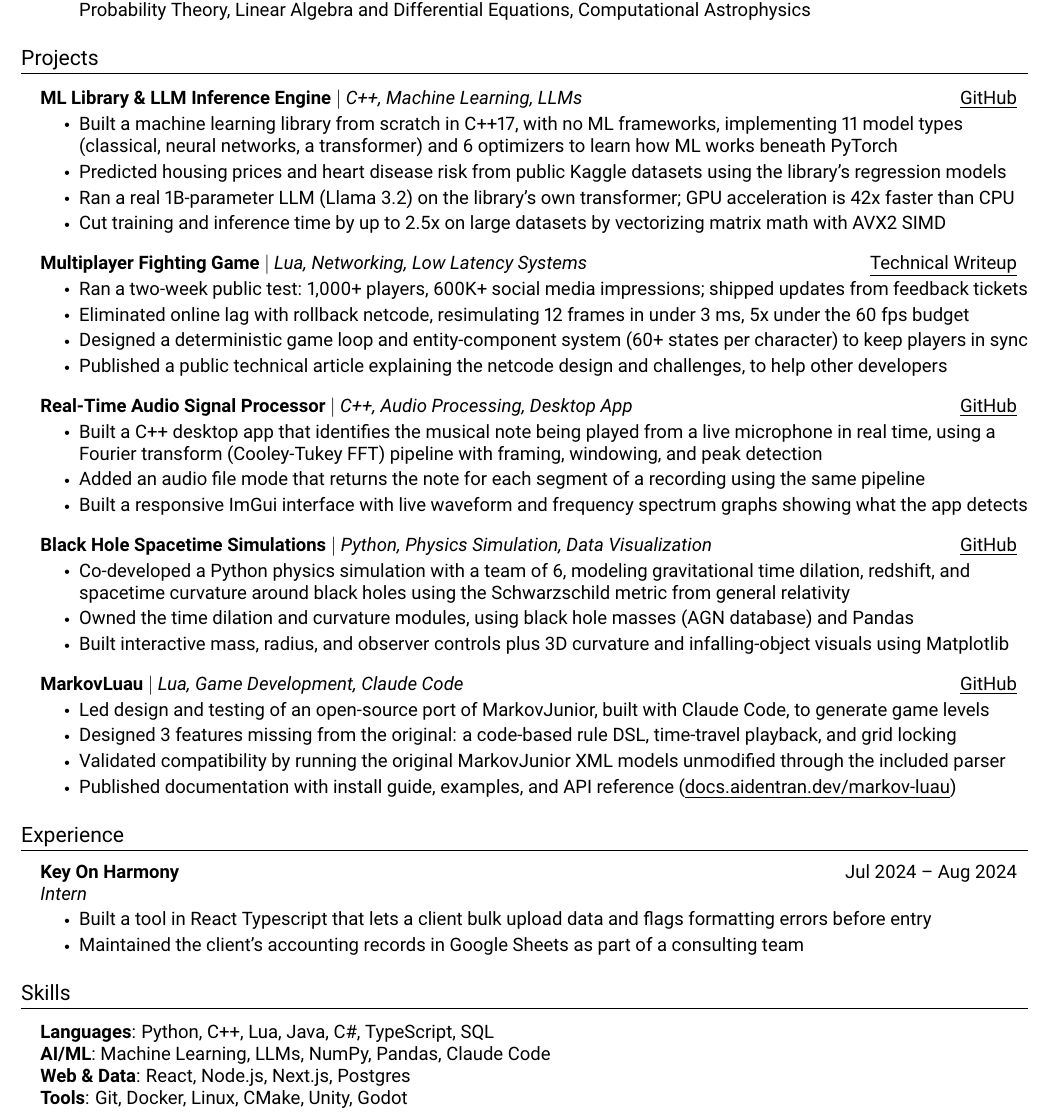
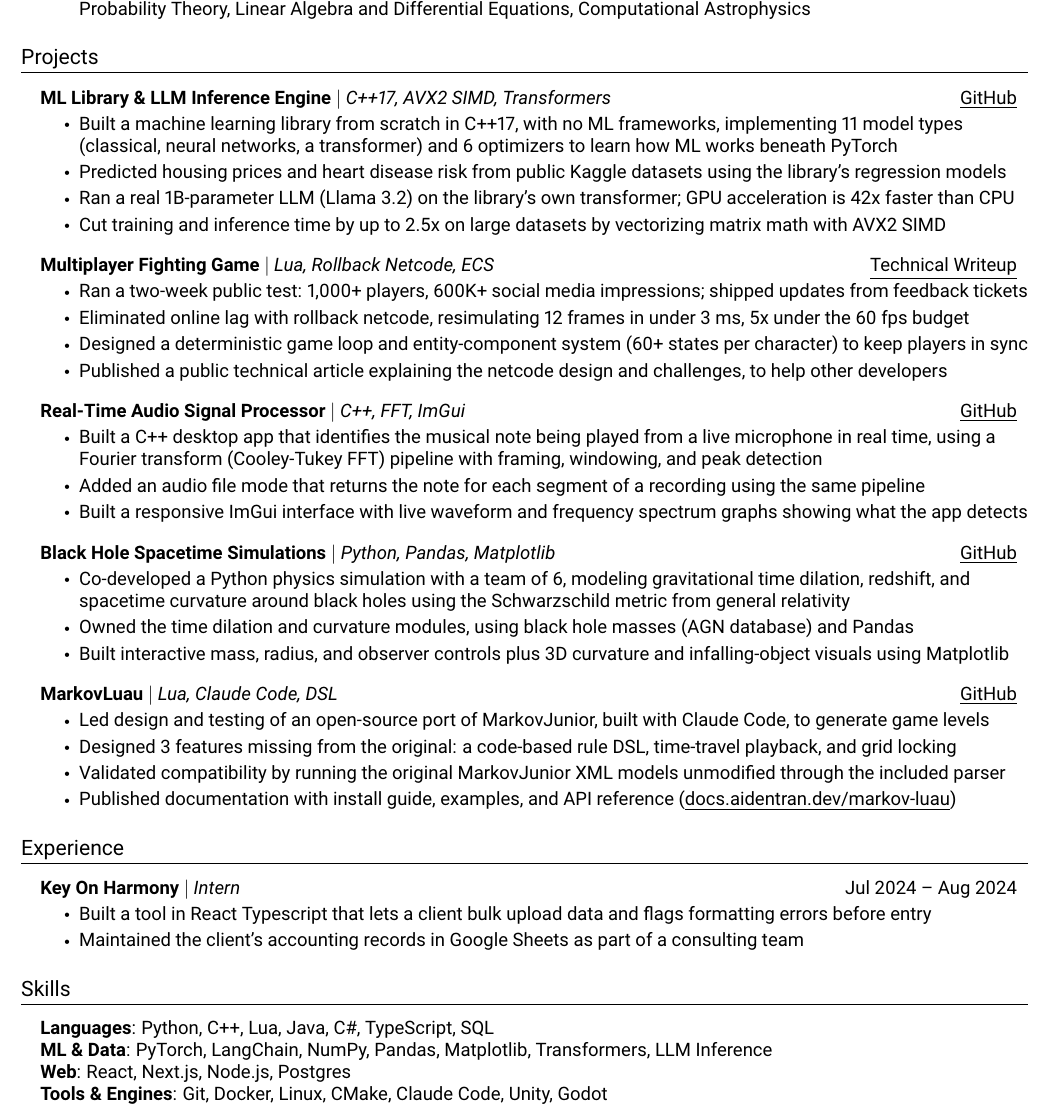
Before and after one commit to AidenTran900/resume, a LaTeX CV (Aiden_Tran_Resume.tex, which reads projects/audio_processor.tex, projects/black_hole.tex, projects/fighting_game.tex): part of the page, cut so that both start at the same text. Compiled offline with pdfLaTeX.

Commit message:
Adjusted Tags

```diff
--- a/Aiden_Tran_Resume.tex
+++ b/Aiden_Tran_Resume.tex
@@ -152,9 +152,8 @@
 \section{Experience}
   \resumeSubHeadingListStart
 
-    \resumeSubheading
-      {Key On Harmony}{Jul 2024 -- Aug 2024}
-      {Intern}{}
+    \resumeProjectHeading
+      {\textbf{Key On Harmony} $|$ \emph{Intern}}{Jul 2024 -- Aug 2024}
       \resumeItemListStart
         \resumeItem{Built a tool in React Typescript that lets a client bulk upload data and flags formatting errors before entry}
         \resumeItem{Maintained the client's accounting records in Google Sheets as part of a consulting team}
@@ -167,9 +166,9 @@
  \begin{itemize}[leftmargin=0.15in, label={}]
     \normalsize{\item{
      \textbf{Languages}{: Python, C++, Lua, Java, C\#, TypeScript, SQL} \\
-     \textbf{AI/ML}{: Machine Learning, LLMs, NumPy, Pandas, Claude Code} \\
-     \textbf{Web \& Data}{: React, Node.js, Next.js, Postgres} \\
-     \textbf{Tools}{: Git, Docker, Linux, CMake, Unity, Godot}
+     \textbf{ML \& Data}{: PyTorch, LangChain, NumPy, Pandas, Matplotlib, Transformers, LLM Inference} \\
+     \textbf{Web}{: React, Next.js, Node.js, Postgres} \\
+     \textbf{Tools \& Engines}{: Git, Docker, Linux, CMake, Claude Code, Unity, Godot}
     }}
  \end{itemize}
 
--- a/projects/audio_processor.tex
+++ b/projects/audio_processor.tex
@@ -1,7 +1,7 @@
 % Priority: 3
 
 \resumeProjectHeading
-    {\textbf{Real-Time Audio Signal Processor} $|$ \emph{C++, Audio Processing, Desktop App}}{\href{https://github.com/AidenTran900/fourier-signal-processor}{\underline{GitHub}}}
+    {\textbf{Real-Time Audio Signal Processor} $|$ \emph{C++, FFT, ImGui}}{\href{https://github.com/AidenTran900/fourier-signal-processor}{\underline{GitHub}}}
     \resumeItemListStart
       \resumeItem{Built a C++ desktop app that identifies the musical note being played from a live microphone in real time, using a Fourier transform (Cooley-Tukey FFT) pipeline with framing, windowing, and peak detection}
       \resumeItem{Added an audio file mode that returns the note for each segment of a recording using the same pipeline}
--- a/projects/black_hole.tex
+++ b/projects/black_hole.tex
@@ -1,7 +1,7 @@
 % Priority: 2
 
 \resumeProjectHeading
-    {\textbf{Black Hole Spacetime Simulations} $|$ \emph{Python, Physics Simulation, Data Visualization}}{\href{https://github.com/AidenTran900/black-hole-analyzer}{\underline{GitHub}}}
+    {\textbf{Black Hole Spacetime Simulations} $|$ \emph{Python, Pandas, Matplotlib}}{\href{https://github.com/AidenTran900/black-hole-analyzer}{\underline{GitHub}}}
     \resumeItemListStart
       \resumeItem{Co-developed a Python physics simulation with a team of 6, modeling gravitational time dilation, redshift, and spacetime curvature around black holes using the Schwarzschild metric from general relativity}
       \resumeItem{Owned the time dilation and curvature modules, using black hole masses (AGN database) and Pandas}
--- a/projects/fighting_game.tex
+++ b/projects/fighting_game.tex
@@ -1,7 +1,7 @@
 % Priority: 1
 
 \resumeProjectHeading
-    {\textbf{Multiplayer Fighting Game} $|$ \emph{Lua, Networking, Low Latency Systems}}{\href{https://aidentran.dev/blog/rollback-netcode}{\underline{Technical Writeup}}}
+    {\textbf{Multiplayer Fighting Game} $|$ \emph{Lua, Rollback Netcode, ECS}}{\href{https://aidentran.dev/blog/rollback-netcode}{\underline{Technical Writeup}}}
     \resumeItemListStart
       \resumeItem{Ran a two-week public test: 1,000+ players, 600K+ social media impressions; shipped updates from feedback tickets}
       \resumeItem{Eliminated online lag with rollback netcode, resimulating 12 frames in under 3 ms, 5x under the 60 fps budget}
--- a/projects/markov_luau.tex
+++ b/projects/markov_luau.tex
@@ -1,7 +1,7 @@
 % Priority: 3
 
 \resumeProjectHeading
-    {\textbf{MarkovLuau} $|$ \emph{Lua, Game Development, Claude Code}}{\href{https://github.com/AidenTran900/markov-luau}{\underline{GitHub}}}
+    {\textbf{MarkovLuau} $|$ \emph{Lua, Claude Code, DSL}}{\href{https://github.com/AidenTran900/markov-luau}{\underline{GitHub}}}
     \resumeItemListStart
       \resumeItem{Led design and testing of an open-source port of MarkovJunior, built with Claude Code, to generate game levels}
       \resumeItem{Designed 3 features missing from the original: a code-based rule DSL, time-travel playback, and grid locking}
--- a/projects/ml_library.tex
+++ b/projects/ml_library.tex
@@ -1,7 +1,7 @@
 % Priority: 1
 
 \resumeProjectHeading
-    {\textbf{ML Library \& LLM Inference Engine} $|$ \emph{C++, Machine Learning, LLMs}}{\href{https://github.com/AidenTran900/ml-library-cpp}{\underline{GitHub}}}
+    {\textbf{ML Library \& LLM Inference Engine} $|$ \emph{C++17, AVX2 SIMD, Transformers}}{\href{https://github.com/AidenTran900/ml-library-cpp}{\underline{GitHub}}}
     \resumeItemListStart
       \resumeItem{Built a machine learning library from scratch in C++17, with no ML frameworks, implementing 11 model types (classical, neural networks, a transformer) and 6 optimizers to learn how ML works beneath PyTorch}
       \resumeItem{Predicted housing prices and heart disease risk from public Kaggle datasets using the library's regression models}
```
Also changed, not shown: Aiden_Tran_Resume.pdf, 4 other files.
